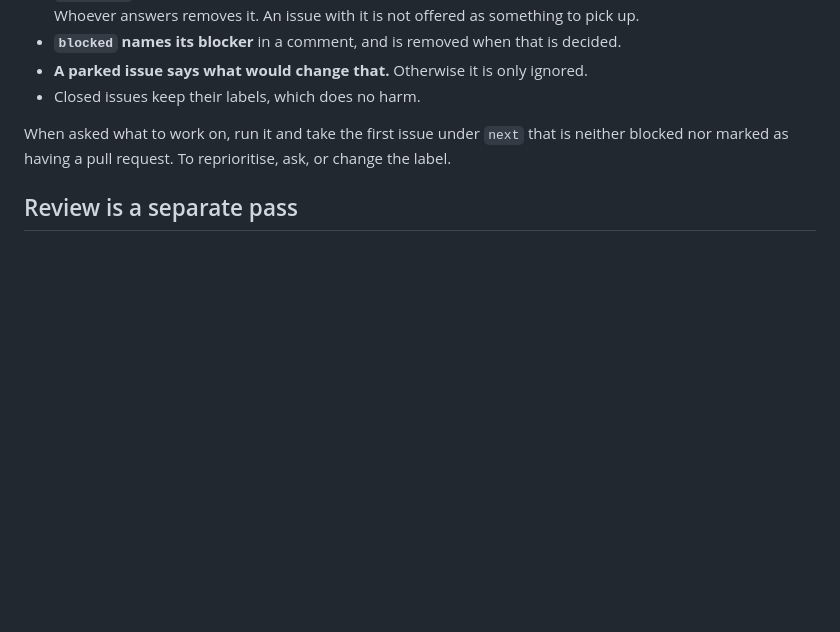
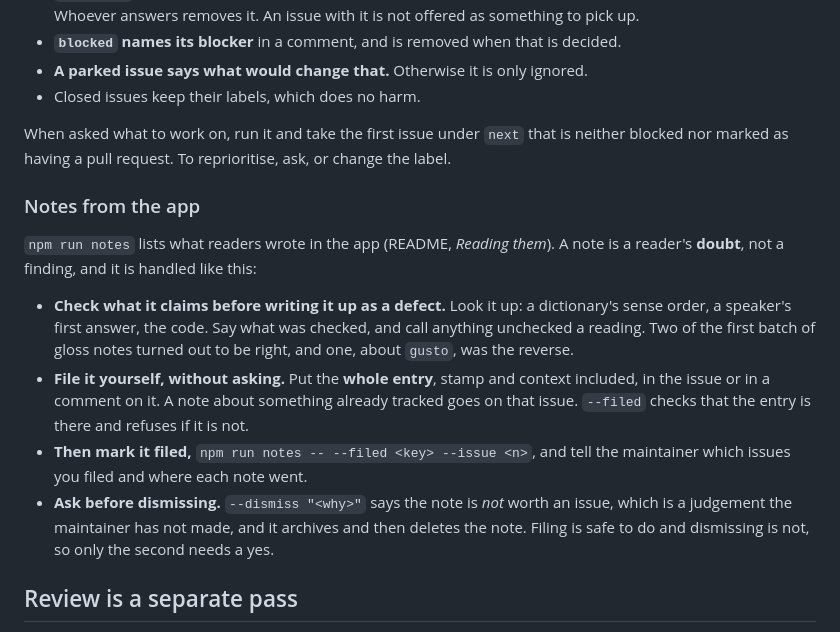
Before and after one commit to mcordova47/flashcards, a Markdown page: CONTRIBUTING.md, the part around the change. Rendered like a GitHub page; blank space fills up the shorter version.

Commit message:
Write down how a note from the app is handled, and that only dismissing needs asking
Notes were being triaged by whoever was asked, each time from scratch: whether
to check them first, whether to file or ask, whether to mark them filed. The
maintainer settled it in conversation: filing without asking is fine, and
dismissing is the one thing to ask about.

The split follows what each can undo. A filed note is held verbatim by an
issue, and `--filed` refuses unless it is, so nothing is lost by doing it. A
dismissal archives the note and deletes it on a judgement that it is not worth
an issue, which is the maintainer's to make.

Also written down is that a note is a doubt and not a finding. In the first
batch of gloss notes two were right and one, `gusto`, was the reverse, and the
wrong one had been filed as a defect on the strength of a reading nobody had
checked.

Co-Authored-By: Claude Sonnet 5.5 <noreply@anthropic.com>

```diff
--- a/CONTRIBUTING.md
+++ b/CONTRIBUTING.md
@@ -240,6 +240,26 @@ When asked what to work on, run it and take the first issue under `next` that is
 neither blocked nor marked as having a pull request. To reprioritise, ask, or
 change the label.
 
+### Notes from the app
+
+`npm run notes` lists what readers wrote in the app (README, *Reading them*). A note
+is a reader's **doubt**, not a finding, and it is handled like this:
+
+- **Check what it claims before writing it up as a defect.** Look it up: a
+  dictionary's sense order, a speaker's first answer, the code. Say what was
+  checked, and call anything unchecked a reading. Two of the first batch of
+  gloss notes turned out to be right, and one, about `gusto`, was the reverse.
+- **File it yourself, without asking.** Put the **whole entry**, stamp and
+  context included, in the issue or in a comment on it. A note about something
+  already tracked goes on that issue. `--filed` checks that the entry is there
+  and refuses if it is not.
+- **Then mark it filed,** `npm run notes -- --filed <key> --issue <n>`, and tell
+  the maintainer which issues you filed and where each note went.
+- **Ask before dismissing.** `--dismiss "<why>"` says the note is *not* worth an
+  issue, which is a judgement the maintainer has not made, and it archives and
+  then deletes the note. Filing is safe to do and dismissing is not, so only the
+  second needs a yes.
+
 ## Review is a separate pass
 
 Work gets reviewed by someone who did not write it, and the review checks
```
